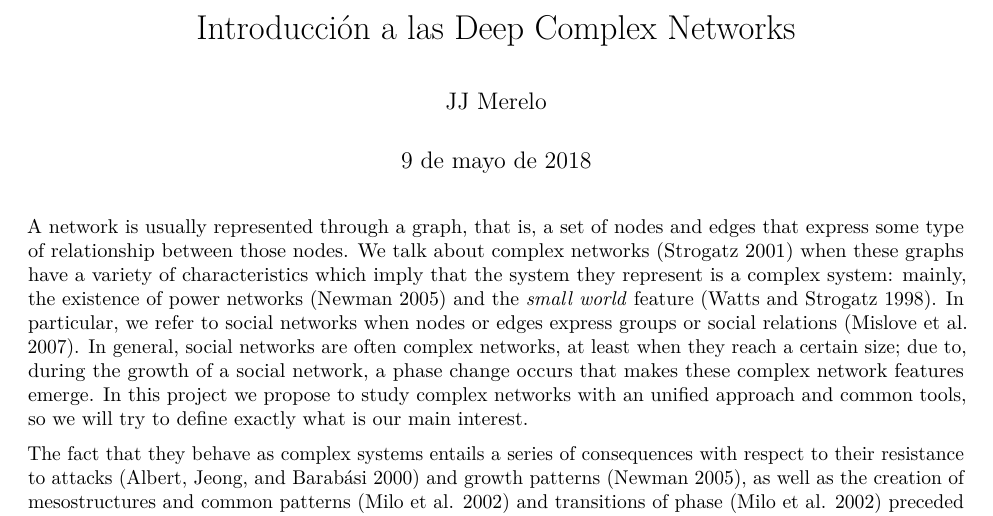
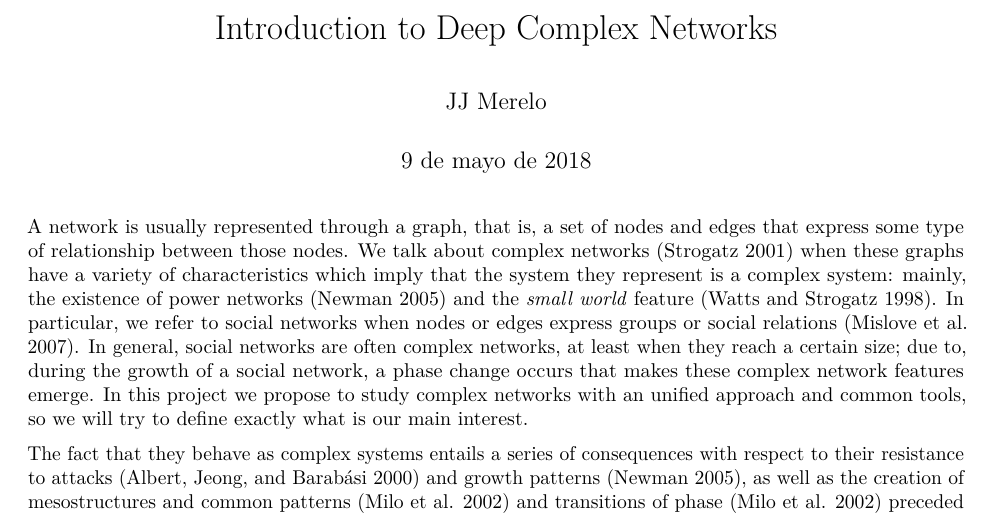
Before and after one commit to JJ/deep-graph-soa, an R Markdown document (Introduction to DeepGraph.Rmd): part of page 1 of 5, cut so that both start at the same text. Rendered offline with R 4.5, knitr and Pandoc, then LaTeX, with nearby package versions.

Commit message:
I forgot the title :lol:

```diff
--- a/Introduction to DeepGraph.Rmd
+++ b/Introduction to DeepGraph.Rmd
@@ -1,5 +1,5 @@
 ---
-title: "Introducción a las Deep Complex Networks"
+title: "Introduction to Deep Complex Networks"
 author: "JJ Merelo"
 date: "9 de mayo de 2018"
 output:
```
